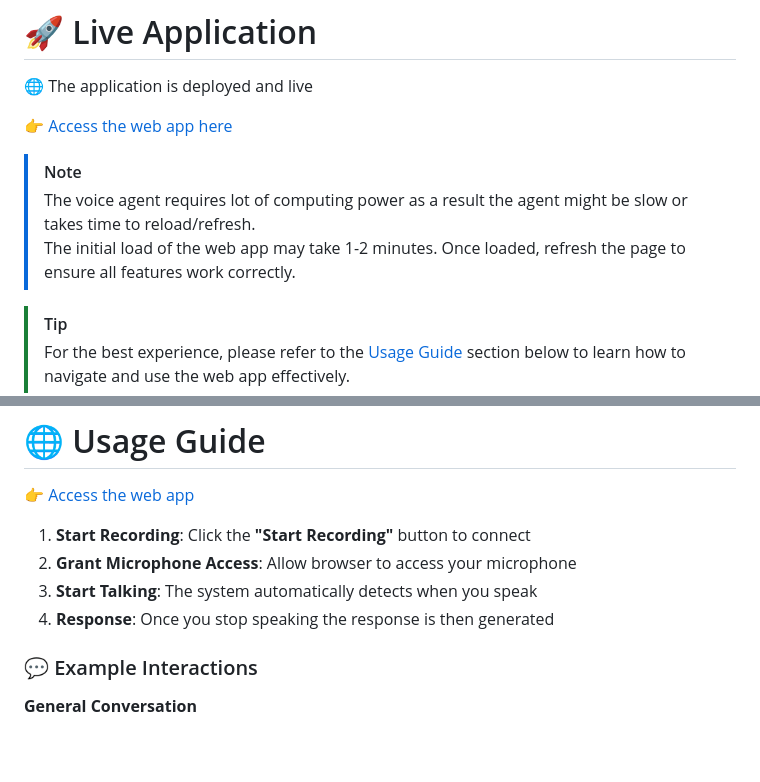
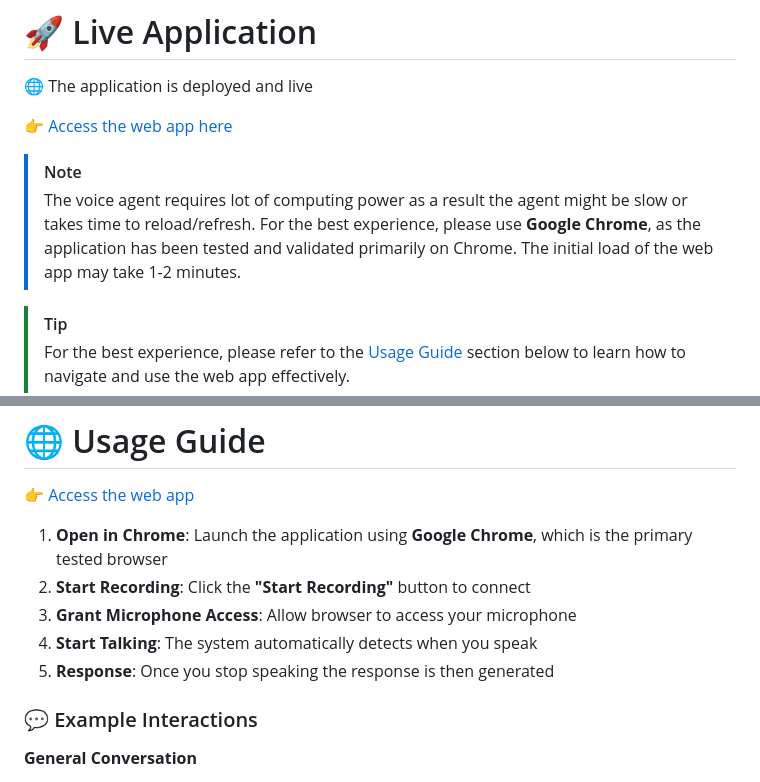
Before and after one commit to Dhanush-Raj1/Voice-Agent-Project, a Markdown page: README.md, 2 parts joined by grey strips. Rendered like a GitHub page; blank space fills up the shorter version.

```diff
--- a/README.md
+++ b/README.md
@@ -24,7 +24,8 @@
 
 > [!NOTE]
 > The voice agent requires lot of computing power as a result the agent might be slow or takes time to reload/refresh.
-> The initial load of the web app may take 1-2 minutes. Once loaded, refresh the page to ensure all features work correctly.
+> For the best experience, please use **Google Chrome**, as the application has been tested and validated primarily on Chrome.
+> The initial load of the web app may take 1-2 minutes.
 
 > [!TIP]
 > For the best experience, please refer to the [Usage Guide](#-usage-guide) section below to learn how to navigate and use the web app effectively.
@@ -261,10 +262,11 @@ The server will start at: **`http://localhost:8000`**
 
 👉 [Access the web app](https://voice-agent-project-eszo.onrender.com)
 
-1. **Start Recording**: Click the **"Start Recording"** button to connect
-2. **Grant Microphone Access**: Allow browser to access your microphone
-3. **Start Talking**: The system automatically detects when you speak
-4. **Response**: Once you stop speaking the response is then generated
+1. **Open in Chrome**: Launch the application using **Google Chrome**, which is the primary tested browser
+2. **Start Recording**: Click the **"Start Recording"** button to connect
+3. **Grant Microphone Access**: Allow browser to access your microphone
+4. **Start Talking**: The system automatically detects when you speak
+5. **Response**: Once you stop speaking the response is then generated
 
 ### 💬 Example Interactions
 
```
